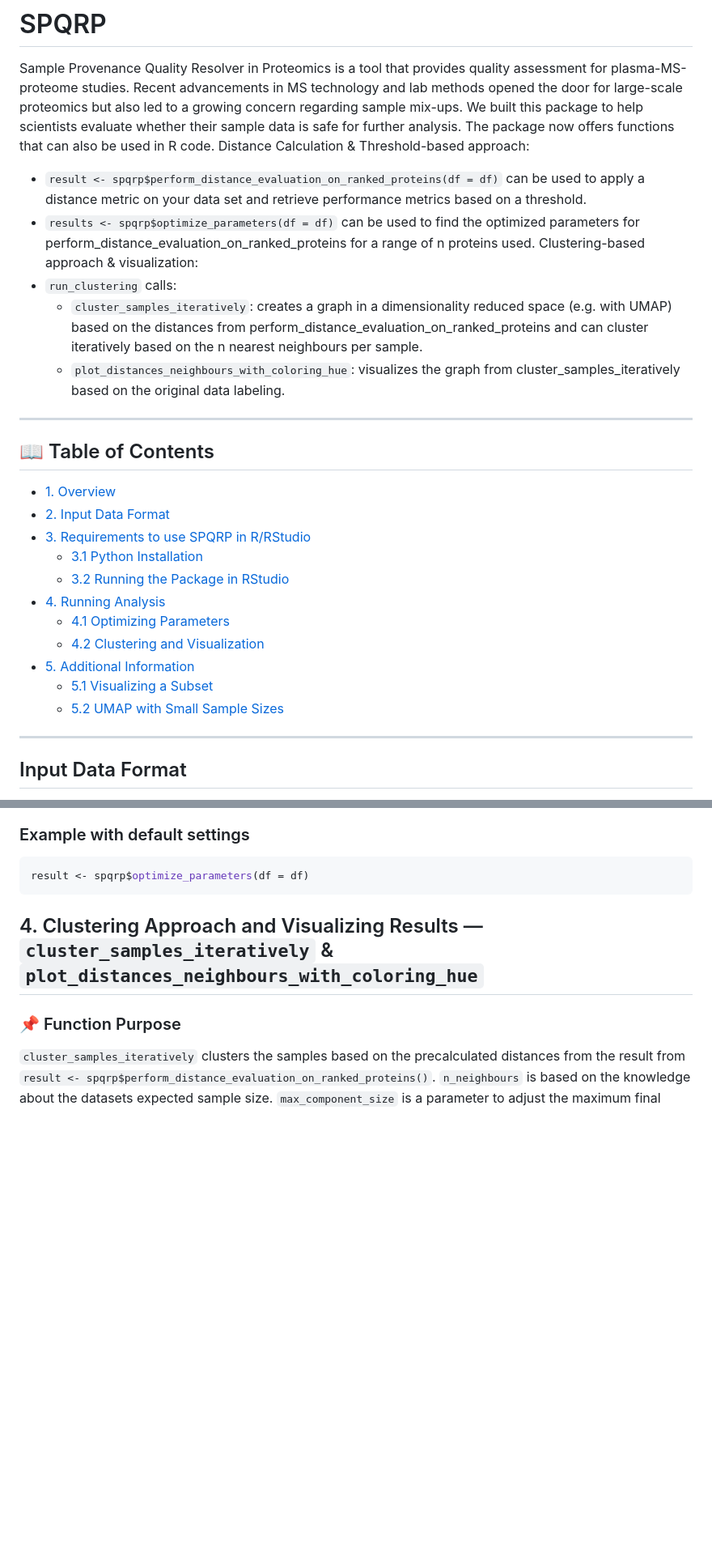
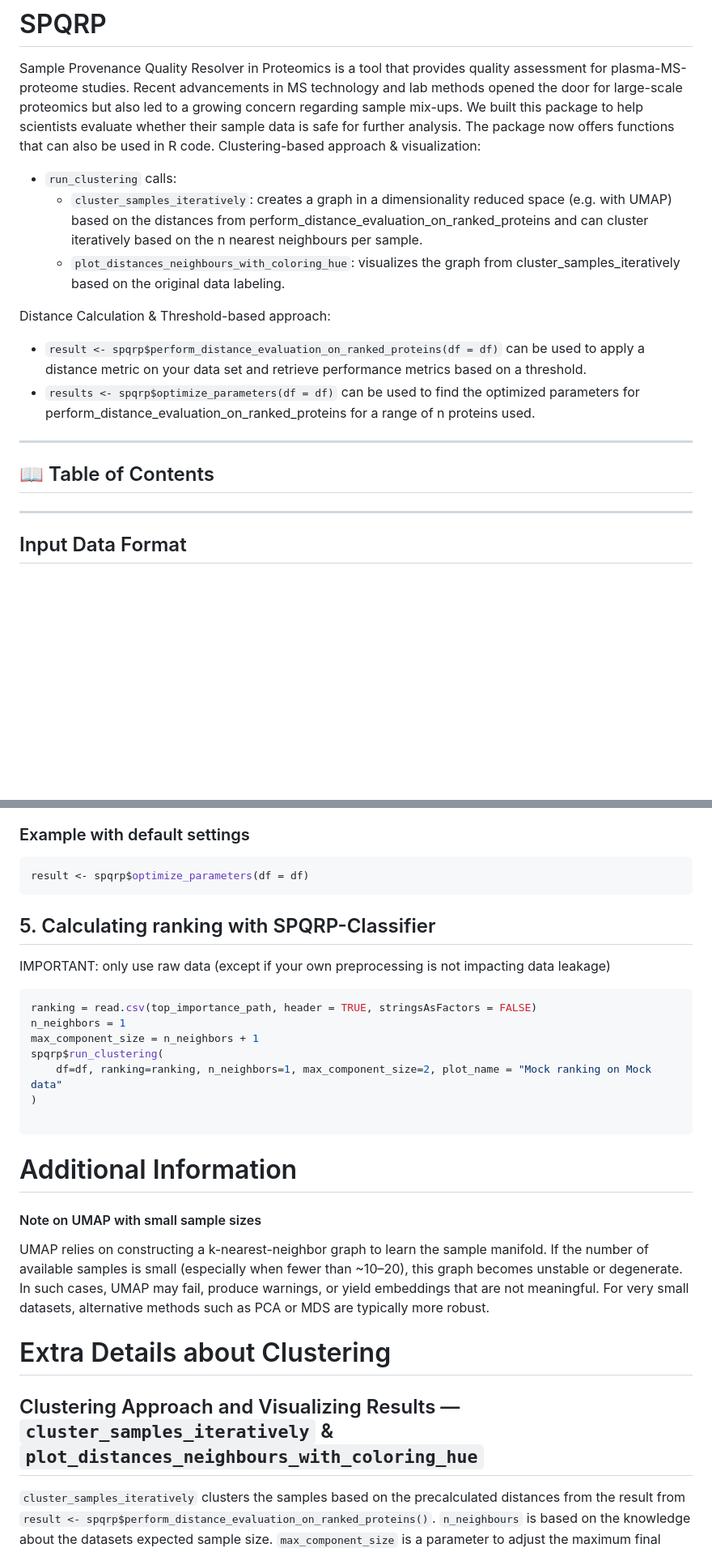
Before and after one commit to fhradilak/spqrp, a Markdown page: README.md, 2 parts joined by grey strips. Shown at 81% size. Drawn GitHub-style; folded sections open; blank space fills up the shorter version.

````diff
--- a/README.md
+++ b/README.md
@@ -2,34 +2,21 @@
 # SPQRP
 Sample Provenance Quality Resolver in Proteomics is a tool that provides quality assessment for plasma-MS-proteome studies. Recent advancements in MS technology and lab methods opened the door for large-scale proteomics but also led to a growing concern regarding sample mix-ups. We built this package to help scientists evaluate whether their sample data is safe for further analysis.
 The package now offers functions that can also be used in R code.
-Distance Calculation & Threshold-based approach:
-- ```result <- spqrp$perform_distance_evaluation_on_ranked_proteins(df = df)``` can be used to apply a distance metric on your data set and retrieve performance metrics based on a threshold.
-- ```results <- spqrp$optimize_parameters(df = df)``` can be used to find the optimized parameters for perform_distance_evaluation_on_ranked_proteins for a range of n  proteins used.
 Clustering-based approach & visualization:
 - `run_clustering` calls:
   - `cluster_samples_iteratively`: creates a graph in a dimensionality reduced space (e.g. with UMAP) based on the distances from perform_distance_evaluation_on_ranked_proteins and can cluster iteratively based on the n nearest neighbours per sample.
   -  `plot_distances_neighbours_with_coloring_hue`: visualizes the graph from cluster_samples_iteratively based on the original data labeling.
+
+Distance Calculation & Threshold-based approach:
+- ```result <- spqrp$perform_distance_evaluation_on_ranked_proteins(df = df)``` can be used to apply a distance metric on your data set and retrieve performance metrics based on a threshold.
+- ```results <- spqrp$optimize_parameters(df = df)``` can be used to find the optimized parameters for perform_distance_evaluation_on_ranked_proteins for a range of n  proteins used.
 
 
 ---
 
 ## 📖 Table of Contents
 
-- [1. Overview](spqrp)
-- [2. Input Data Format](#-input-data-format)
-- [3. Requirements to use SPQRP in R/RStudio](requirements-to-use-spqrp-in-r-rstudio)
-  - [3.1 Python Installation](1-python-installation)
-  - [3.2 Running the Package in RStudio](how-to-run-the-package-in-rstudio)
-- [4. Running Analysis](2-running-analysis-with-default-settings---perform_distance_evaluation_on_ranked_proteins)
-  - [4.1 Optimizing Parameters](3-running-analysis-with-optimizing-cutoff-for-the-distance-metric--optimize_parameters)
-  - [4.2 Clustering and Visualization](4-clustering-approach-and-visualizing-results--cluster_samples_iteratively--plot_distances_neighbours_with_coloring_hue)
-- [5. Additional Information](additional-information)
-  - [5.1 Visualizing a Subset](visualizing-a-subset)
-  - [5.2 UMAP with Small Sample Sizes](note-on-umap-with-small-sample-sizes)
-
 ---
-
-
 
 ## Input Data Format
 1. Cohort data: protein intensities per sample
@@ -176,10 +251,31 @@ result <- spqrp$perform_distance_evaluation_on_ranked_proteins(df_filtered = df,
 ```r
 result <- spqrp$optimize_parameters(df = df)
 ```
+## 5. Calculating ranking with SPQRP-Classifier
+IMPORTANT: only use raw data (except if your own preprocessing is not impacting data leakage)
 
-## 4. Clustering Approach and Visualizing Results — `cluster_samples_iteratively` & `plot_distances_neighbours_with_coloring_hue`
+```r
+ranking = read.csv(top_importance_path, header = TRUE, stringsAsFactors = FALSE)
+n_neighbors = 1
+max_component_size = n_neighbors + 1
+spqrp$run_clustering(
+    df=df, ranking=ranking, n_neighbors=1, max_component_size=2, plot_name = "Mock ranking on Mock data"
+)
 
-### 📌 Function Purpose
+```
+
+
+
+# Additional Information
+
+#### Note on UMAP with small sample sizes
+UMAP relies on constructing a k-nearest-neighbor graph to learn the sample manifold. If the number of available samples is small (especially when fewer than ~10–20), this graph becomes unstable or degenerate. In such cases, UMAP may fail, produce warnings, or yield embeddings that are not meaningful. For very small datasets, alternative methods such as PCA or MDS are typically more robust.
+
+
+
+# Extra Details about Clustering
+
+## Clustering Approach and Visualizing Results — `cluster_samples_iteratively` & `plot_distances_neighbours_with_coloring_hue`
 
 `cluster_samples_iteratively` clusters the samples based on the precalculated distances from the result from `result <- spqrp$perform_distance_evaluation_on_ranked_proteins()`. `n_neighbours` is based on the knowledge about the datasets expected sample size. `max_component_size` is a parameter to adjust the maximum final cluster size, usally set to n_neighbours+1.
 ### ⚙️ Parameters
````
Also changed, not shown: other parts of README.md (+91 -8 lines).
